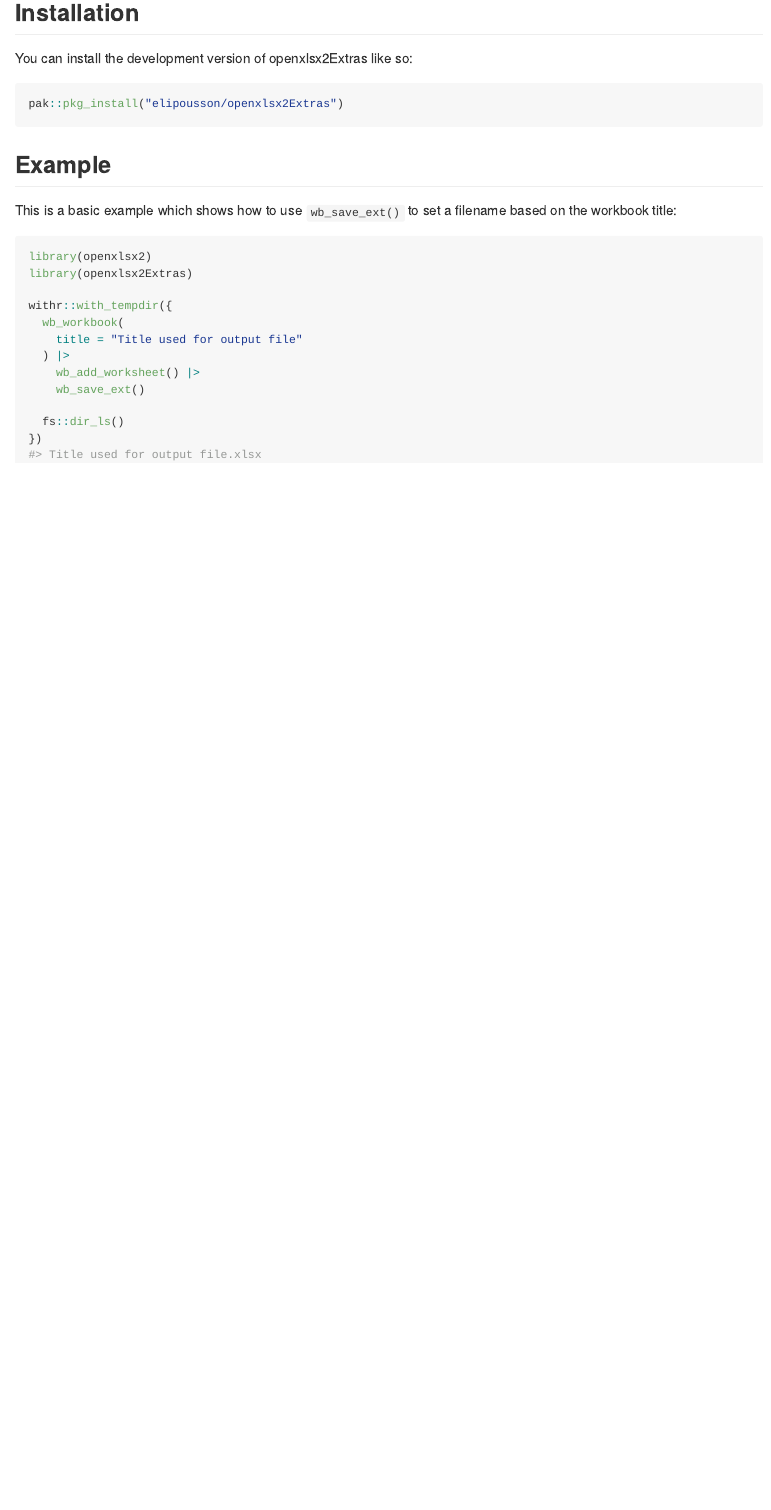
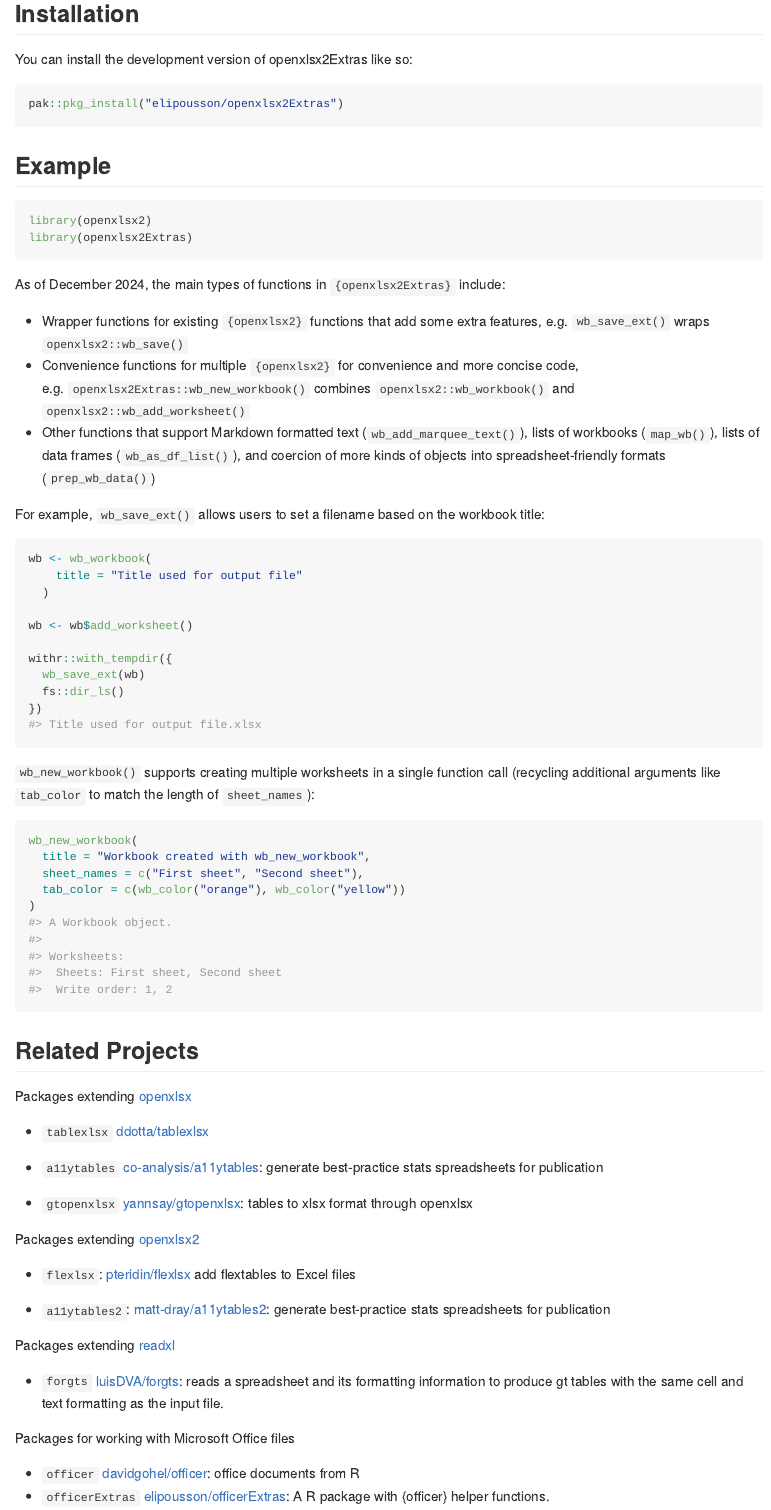
Before and after one commit to elipousson/openxlsx2Extras, an R Markdown document (README.Rmd): the page in a window 1100 px wide, from 160 px down before the commit and from 230 px down after it, so that both start at the same text. The pictures show the output file README.md that the author committed with the source, drawn offline in the style of GitHub; badge pictures from the web are left out.

Commit message:
Update README

````diff
--- a/README.Rmd
+++ b/README.Rmd
@@ -32,19 +35,63 @@
 
 ## Example
 
-This is a basic example which shows how to use `wb_save_ext()` to set a filename based on the workbook title:
-
 ```{r}
 library(openxlsx2)
 library(openxlsx2Extras)
+```
+
+As of December 2024, the main types of functions in `{openxlsx2Extras}` include:
+
+-   Wrapper functions for existing `{openxlsx2}` functions that add some extra features, e.g. `wb_save_ext()` wraps `openxlsx2::wb_save()`
+-   Convenience functions for multiple `{openxlsx2}` for convenience and more concise code, e.g. `openxlsx2Extras::wb_new_workbook()` combines `openxlsx2::wb_workbook()` and `openxlsx2::wb_add_worksheet()`
+-   Other functions that support Markdown formatted text (`wb_add_marquee_text()`), lists of workbooks (`map_wb()`), lists of data frames (`wb_as_df_list()`), and coercion of more kinds of objects into spreadsheet-friendly formats (`prep_wb_data()`)
+
+For example, `wb_save_ext()` allows users to set a filename based on the workbook title:
+
+```{r}
+wb <- wb_workbook(
+    title = "Title used for output file"
+  )
+
+wb <- wb$add_worksheet()
 
 withr::with_tempdir({
-  wb_workbook(
-    title = "Title used for output file"
-  ) |>
-    wb_add_worksheet() |>
-    wb_save_ext()
-
+  wb_save_ext(wb)
   fs::dir_ls()
 })
 ```
+
+`wb_new_workbook()` supports creating multiple worksheets in a single function call (recycling additional arguments like `tab_color` to match the length of `sheet_names`):
+
+```{r}
+wb_new_workbook(
+  title = "Workbook created with wb_new_workbook",
+  sheet_names = c("First sheet", "Second sheet"),
+  tab_color = c(wb_color("orange"), wb_color("yellow"))
+)
+```
+
+## Related Projects
+
+Packages extending [openxlsx](https://github.com/ycphs/openxlsx)
+
+-   `tablexlsx` [ddotta/tablexlsx](https://github.com/ddotta/tablexlsx)
+
+-   `a11ytables` [co-analysis/a11ytables](https://github.com/co-analysis/a11ytables){.uri}: generate best-practice stats spreadsheets for publication
+
+-   `gtopenxlsx` [yannsay/gtopenxlsx](https://github.com/yannsay/gtopenxlsx): tables to xlsx format through openxlsx
+
+Packages extending [openxlsx2](https://github.com/JanMarvin/openxlsx2)
+
+-   `flexlsx`: [pteridin/flexlsx](https://github.com/pteridin/flexlsx) add flextables to Excel files
+
+-   `a11ytables2`: [matt-dray/a11ytables2](https://github.com/matt-dray/a11ytables2): generate best-practice stats spreadsheets for publication
+
+Packages extending [readxl](https://readxl.tidyverse.org)
+
+-   `forgts` [luisDVA/forgts](https://github.com/luisDVA/forgts){.uri}: reads a spreadsheet and its formatting information to produce gt tables with the same cell and text formatting as the input file.
+
+Packages for working with Microsoft Office files
+
+-   `officer` [davidgohel/officer](https://github.com/davidgohel/officer/){.uri}: office documents from R
+-   `officerExtras` [elipousson/officerExtras](https://github.com/elipousson/officerExtras){.uri}: A R package with {officer} helper functions.
````
Also changed, not shown: README.md, README.Rmd (9 more changed lines).
